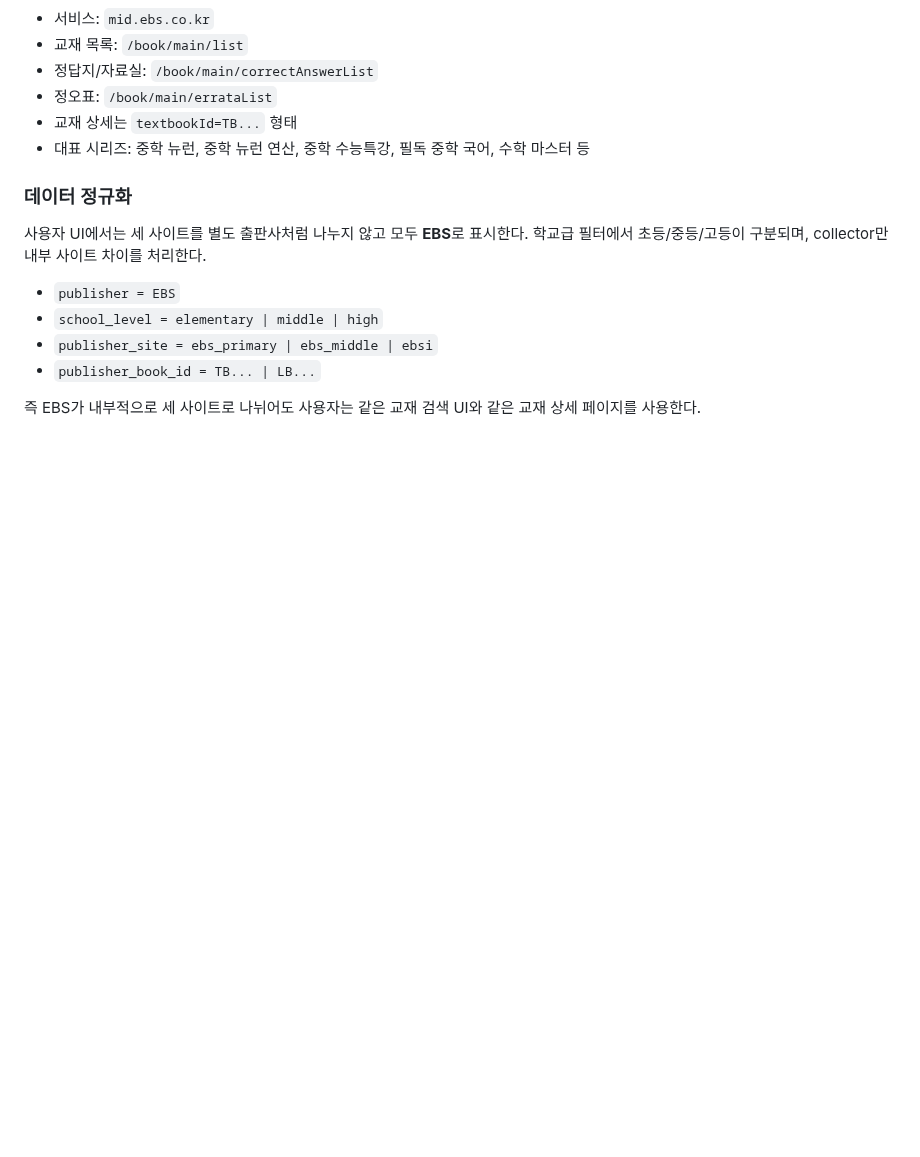
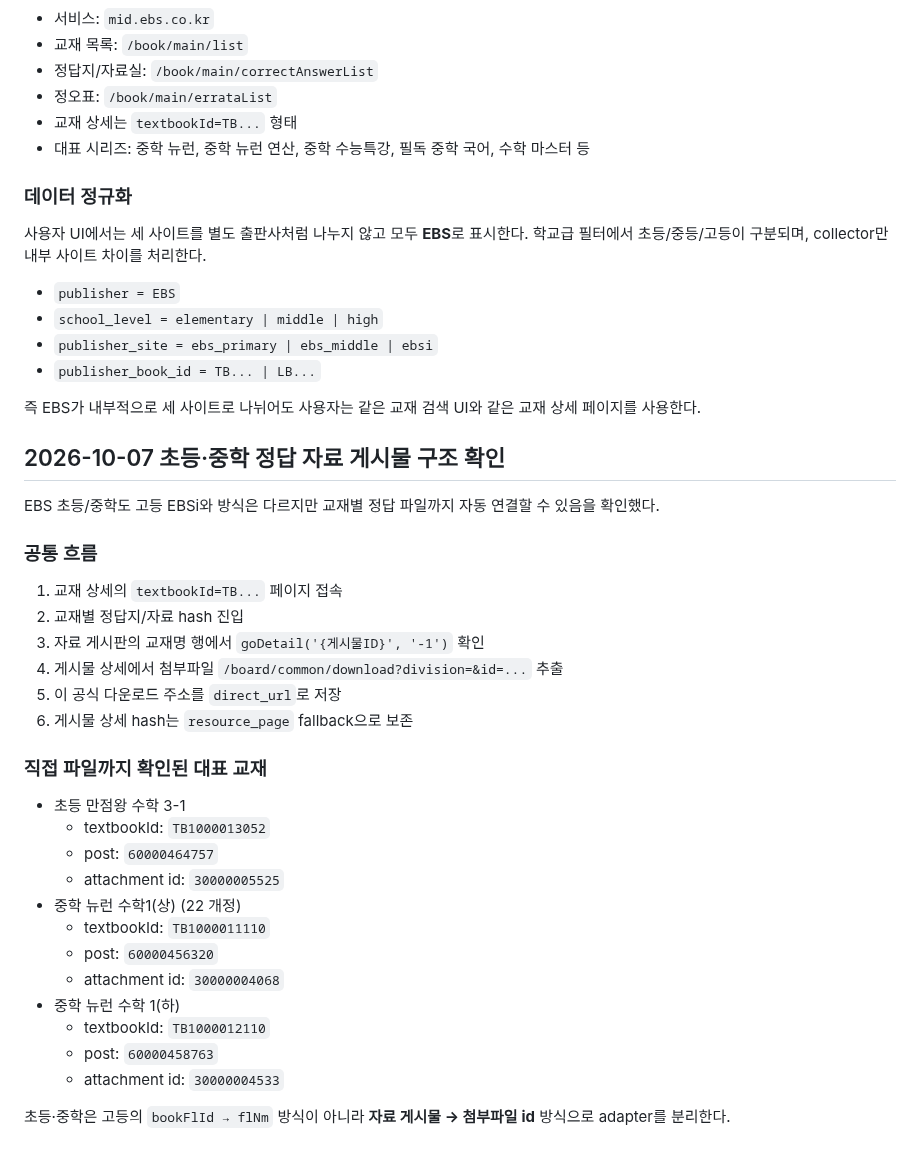
Before and after one commit to david12448/answer-link-index, a Markdown page: docs/publishers/EBS.md, the part around the change. Drawn GitHub-style; blank space fills up the shorter version.

Commit message:
docs: record EBS school answer attachment structure

```diff
--- a/docs/publishers/EBS.md
+++ b/docs/publishers/EBS.md
@@ -196,3 +196,31 @@ EBS는 학교급에 따라 공식 서비스와 교재 고유 ID 체계가 다르
 - `publisher_book_id = TB... | LB...`
 
 즉 EBS가 내부적으로 세 사이트로 나뉘어도 사용자는 같은 교재 검색 UI와 같은 교재 상세 페이지를 사용한다.
+
+## 2026-10-07 초등·중학 정답 자료 게시물 구조 확인
+
+EBS 초등/중학도 고등 EBSi와 방식은 다르지만 교재별 정답 파일까지 자동 연결할 수 있음을 확인했다.
+
+### 공통 흐름
+1. 교재 상세의 `textbookId=TB...` 페이지 접속
+2. 교재별 정답지/자료 hash 진입
+3. 자료 게시판의 교재명 행에서 `goDetail('{게시물ID}', '-1')` 확인
+4. 게시물 상세에서 첨부파일 `/board/common/download?division=&id=...` 추출
+5. 이 공식 다운로드 주소를 `direct_url`로 저장
+6. 게시물 상세 hash는 `resource_page` fallback으로 보존
+
+### 직접 파일까지 확인된 대표 교재
+- 초등 만점왕 수학 3-1
+  - textbookId: `TB1000013052`
+  - post: `60000464757`
+  - attachment id: `30000005525`
+- 중학 뉴런 수학1(상) (22 개정)
+  - textbookId: `TB1000011110`
+  - post: `60000456320`
+  - attachment id: `30000004068`
+- 중학 뉴런 수학 1(하)
+  - textbookId: `TB1000012110`
+  - post: `60000458763`
+  - attachment id: `30000004533`
+
+초등·중학은 고등의 `bookFlId → flNm` 방식이 아니라 **자료 게시물 → 첨부파일 id** 방식으로 adapter를 분리한다.
```
